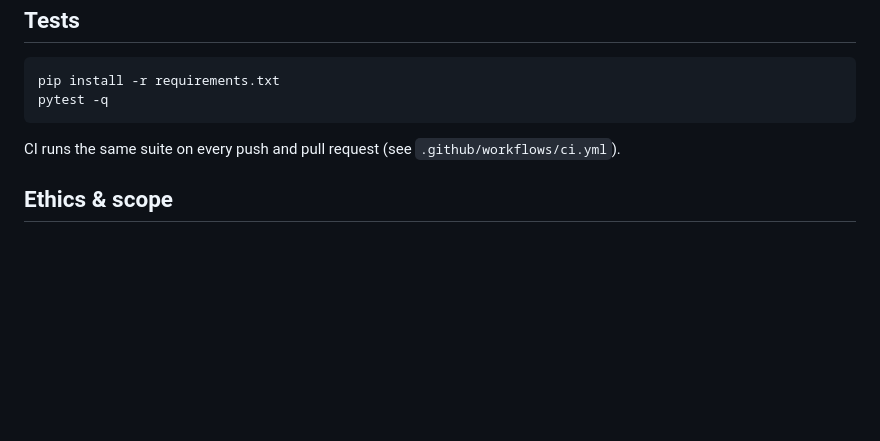
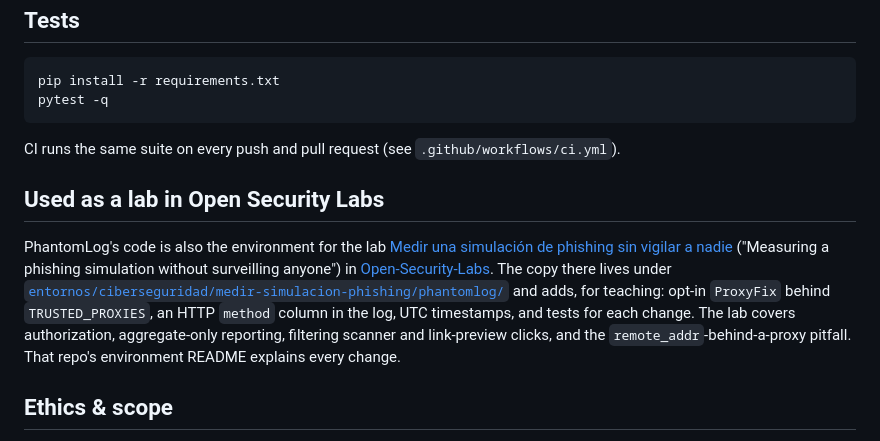
Before and after one commit to ValentinTorassa/PhantomLog, a Markdown page: README.md, the part around the change. GitHub-like rendering; blank space fills up the shorter version.

Commit message:
Note that PhantomLog is the basis of an Open Security Labs lab

```diff
--- a/README.md
+++ b/README.md
@@ -77,6 +77,20 @@ pytest -q
 CI runs the same suite on every push and pull request (see
 `.github/workflows/ci.yml`).
 
+## Used as a lab in Open Security Labs
+
+PhantomLog's code is also the environment for the lab
+[Medir una simulación de phishing sin vigilar a nadie](https://securitylabs.valentorassa.com/labs/ciberseguridad/medir-simulacion-phishing/)
+("Measuring a phishing simulation without surveilling anyone") in
+[Open-Security-Labs](https://github.com/ValentinTorassa/Open-Security-Labs).
+The copy there lives under
+[`entornos/ciberseguridad/medir-simulacion-phishing/phantomlog/`](https://github.com/ValentinTorassa/Open-Security-Labs/tree/main/entornos/ciberseguridad/medir-simulacion-phishing)
+and adds, for teaching: opt-in `ProxyFix` behind `TRUSTED_PROXIES`, an HTTP
+`method` column in the log, UTC timestamps, and tests for each change. The lab
+covers authorization, aggregate-only reporting, filtering scanner and
+link-preview clicks, and the `remote_addr`-behind-a-proxy pitfall. That repo's
+environment README explains every change.
+
 ## Ethics & scope
 
 PhantomLog is for **authorized** security-awareness testing only — exercises you
```
